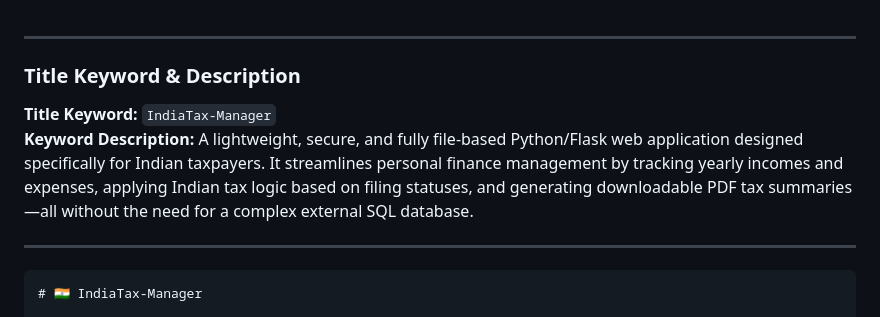
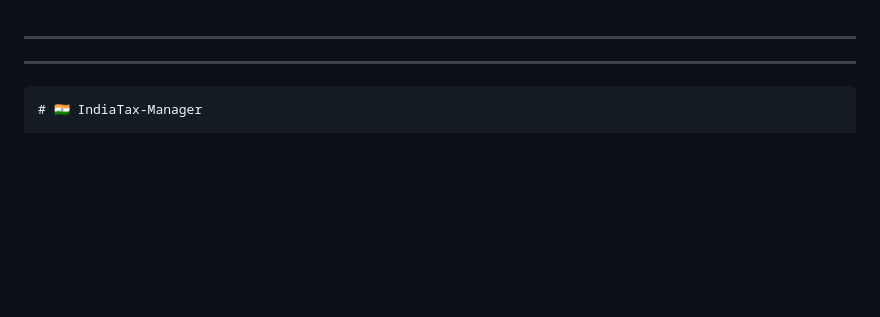
Before and after one commit to harsh-arch/IndiaTax-Manager, a Markdown page: README.md, the part around the change. Rendered like a GitHub page; blank space fills up the shorter version.

```diff
--- a/README.md
+++ b/README.md
@@ -1,9 +1,6 @@
 
 ---
 
-### Title Keyword & Description
-**Title Keyword:** `IndiaTax-Manager`
-**Keyword Description:** A lightweight, secure, and fully file-based Python/Flask web application designed specifically for Indian taxpayers. It streamlines personal finance management by tracking yearly incomes and expenses, applying Indian tax logic based on filing statuses, and generating downloadable PDF tax summaries—all without the need for a complex external SQL database.
 
 ---
 
```
